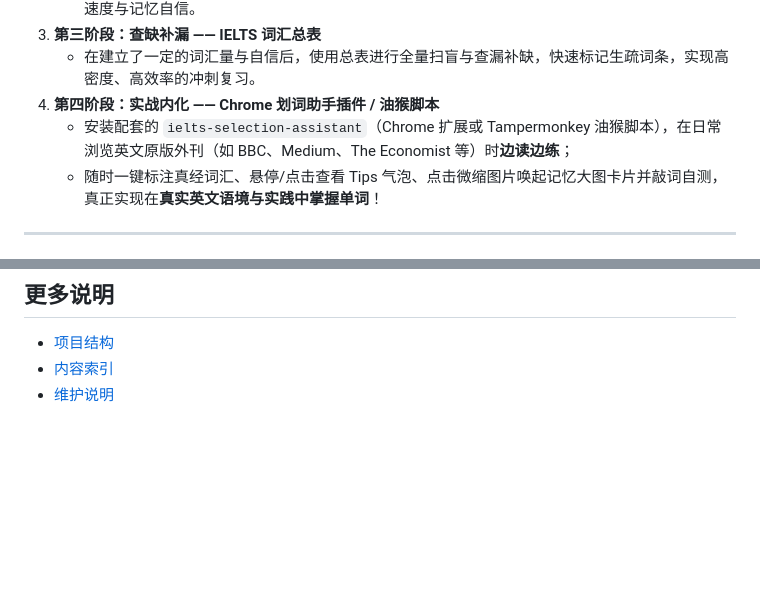
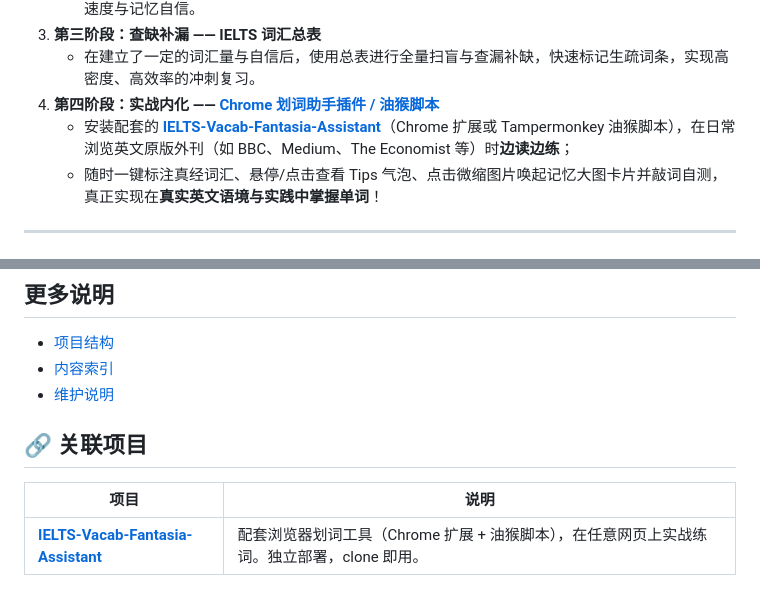
Before and after one commit to yangdongxing/IELTS-Vacab-Fantasia, a Markdown page: README.md, 2 parts joined by grey strips. Drawn GitHub-style; blank space fills up the shorter version.

Commit message:
README: link to standalone IELTS-Vacab-Fantasia-Assistant project

```diff
--- a/README.md
+++ b/README.md
@@ -79,8 +79,8 @@ IELTS-Vacab-Fantasia 不把单词停留在孤立的“英文—中文”对照
    - 💡 **循环多轮**：建议将章节与 40 篇故事**循环学习 2~3 遍**，直到对大部分词汇产生稳定、直观的反应速度与记忆自信。
 3. **第三阶段：查缺补漏 —— IELTS 词汇总表**
    - 在建立了一定的词汇量与自信后，使用总表进行全量扫盲与查漏补缺，快速标记生疏词条，实现高密度、高效率的冲刺复习。
-4. **第四阶段：实战内化 —— Chrome 划词助手插件 / 油猴脚本**
-   - 安装配套的 `ielts-selection-assistant`（Chrome 扩展或 Tampermonkey 油猴脚本），在日常浏览英文原版外刊（如 BBC、Medium、The Economist 等）时**边读边练**；
+4. **第四阶段：实战内化 —— [Chrome 划词助手插件 / 油猴脚本](https://github.com/yangdongxing/IELTS-Vacab-Fantasia-Assistant)**
+   - 安装配套的 **[IELTS-Vacab-Fantasia-Assistant](https://github.com/yangdongxing/IELTS-Vacab-Fantasia-Assistant)**（Chrome 扩展或 Tampermonkey 油猴脚本），在日常浏览英文原版外刊（如 BBC、Medium、The Economist 等）时**边读边练**；
    - 随时一键标注真经词汇、悬停/点击查看 Tips 气泡、点击微缩图片唤起记忆大图卡片并敲词自测，真正实现在**真实英文语境与实践中掌握单词**！
 
 ---
@@ -191,3 +191,9 @@ python3 build_site.py build
 - [项目结构](docs/project-structure.md)
 - [内容索引](docs/content-index.md)
 - [维护说明](docs/maintenance.md)
+
+## 🔗 关联项目
+
+| 项目 | 说明 |
+|------|------|
+| **[IELTS-Vacab-Fantasia-Assistant](https://github.com/yangdongxing/IELTS-Vacab-Fantasia-Assistant)** | 配套浏览器划词工具（Chrome 扩展 + 油猴脚本），在任意网页上实战练词。独立部署，clone 即用。 |
```
